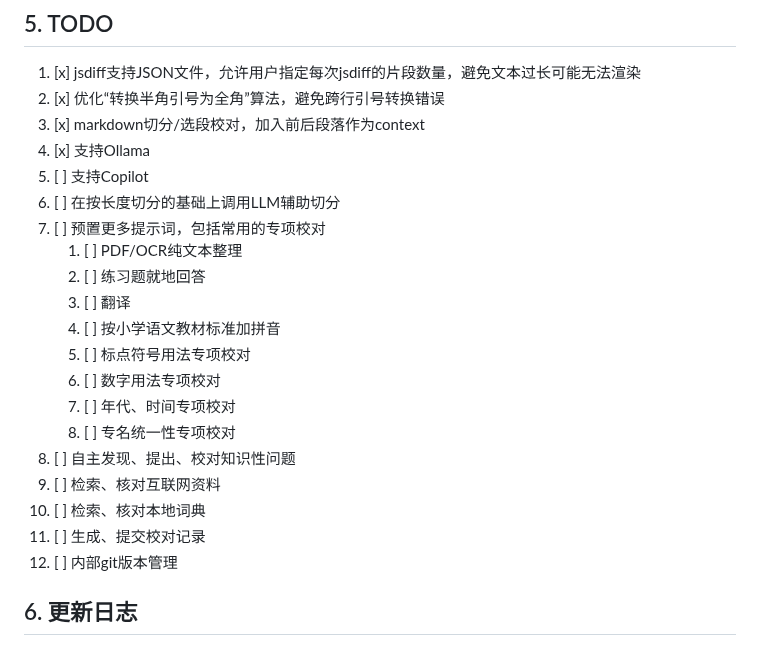
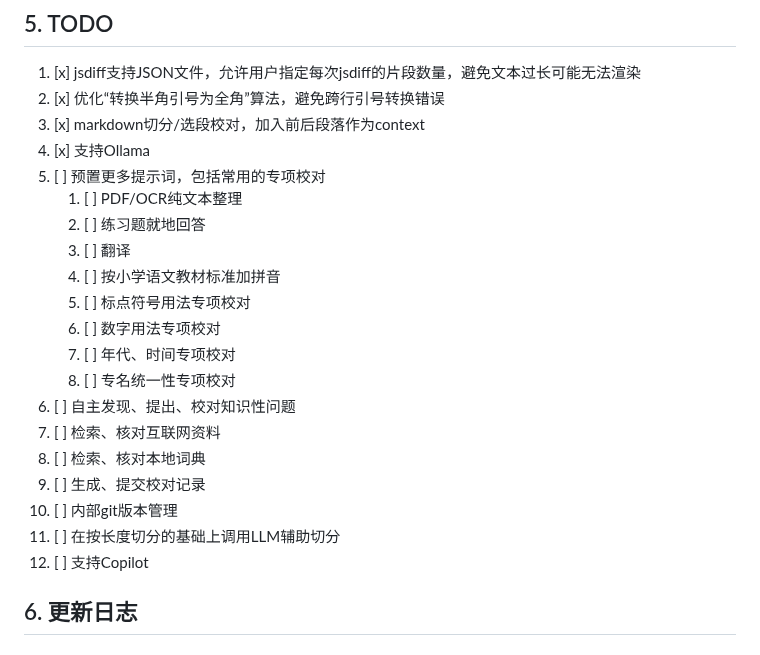
Before and after one commit to Fusyong/ai-proofread-vscode-extension, a Markdown page: README.md, the part around the change. GitHub-like rendering.

Commit message:
revert Copilot supporting for the API not ready

```diff
--- a/README.md
+++ b/README.md
@@ -237,9 +237,7 @@ Additionally, you can also set your own prompts for other text processing scenar
 2. [x] 优化“转换半角引号为全角”算法，避免跨行引号转换错误
 3. [x] markdown切分/选段校对，加入前后段落作为context
 4. [x] 支持Ollama
-5. [ ] 支持Copilot
-6. [ ] 在按长度切分的基础上调用LLM辅助切分
-7. [ ] 预置更多提示词，包括常用的专项校对
+5. [ ] 预置更多提示词，包括常用的专项校对
     1. [ ] PDF/OCR纯文本整理
     2. [ ] 练习题就地回答
     3. [ ] 翻译
@@ -248,11 +246,13 @@ Additionally, you can also set your own prompts for other text processing scenar
     6. [ ] 数字用法专项校对
     7. [ ] 年代、时间专项校对
     8. [ ] 专名统一性专项校对
-8. [ ] 自主发现、提出、校对知识性问题
-9.  [ ] 检索、核对互联网资料
-10. [ ] 检索、核对本地词典
-11. [ ] 生成、提交校对记录
-12. [ ] 内部git版本管理
+6. [ ] 自主发现、提出、校对知识性问题
+7.  [ ] 检索、核对互联网资料
+8.  [ ] 检索、核对本地词典
+9.  [ ] 生成、提交校对记录
+10. [ ] 内部git版本管理
+11. [ ] 在按长度切分的基础上调用LLM辅助切分
+12. [ ] 支持Copilot
 
 ## 6. 更新日志
 
```
